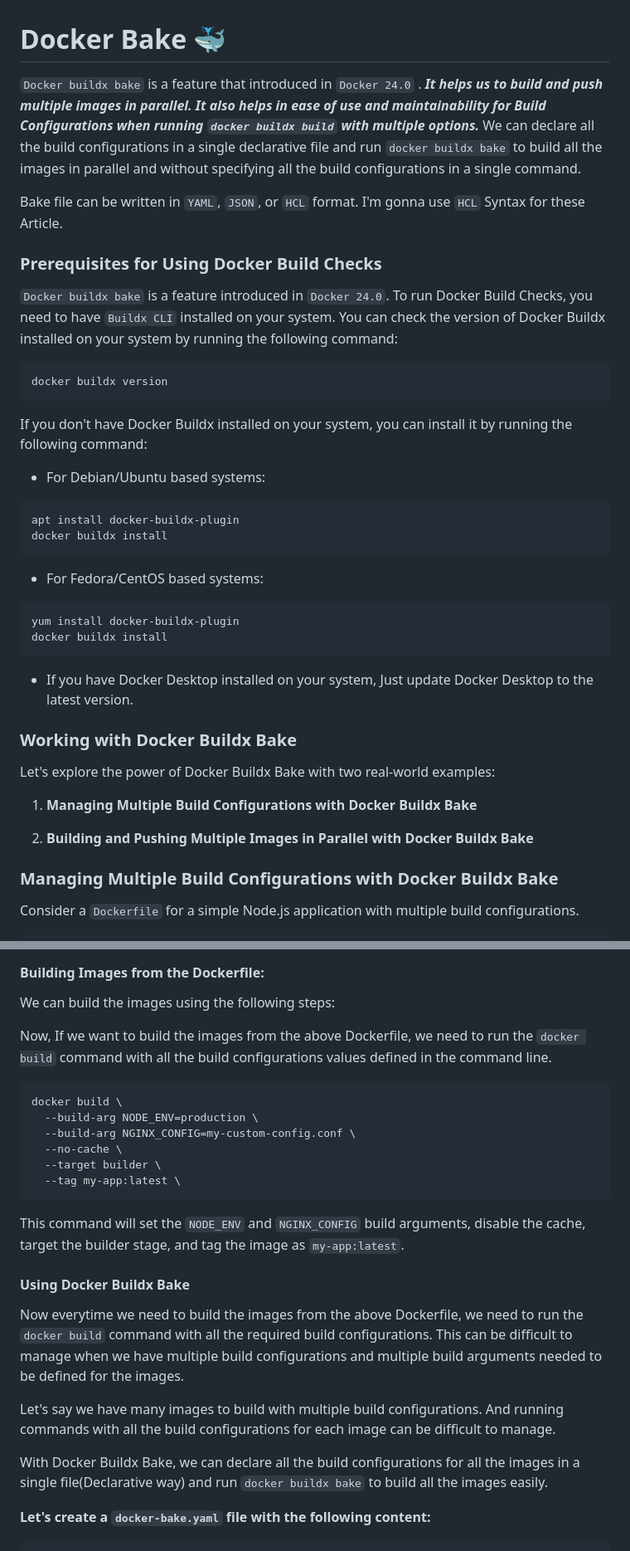
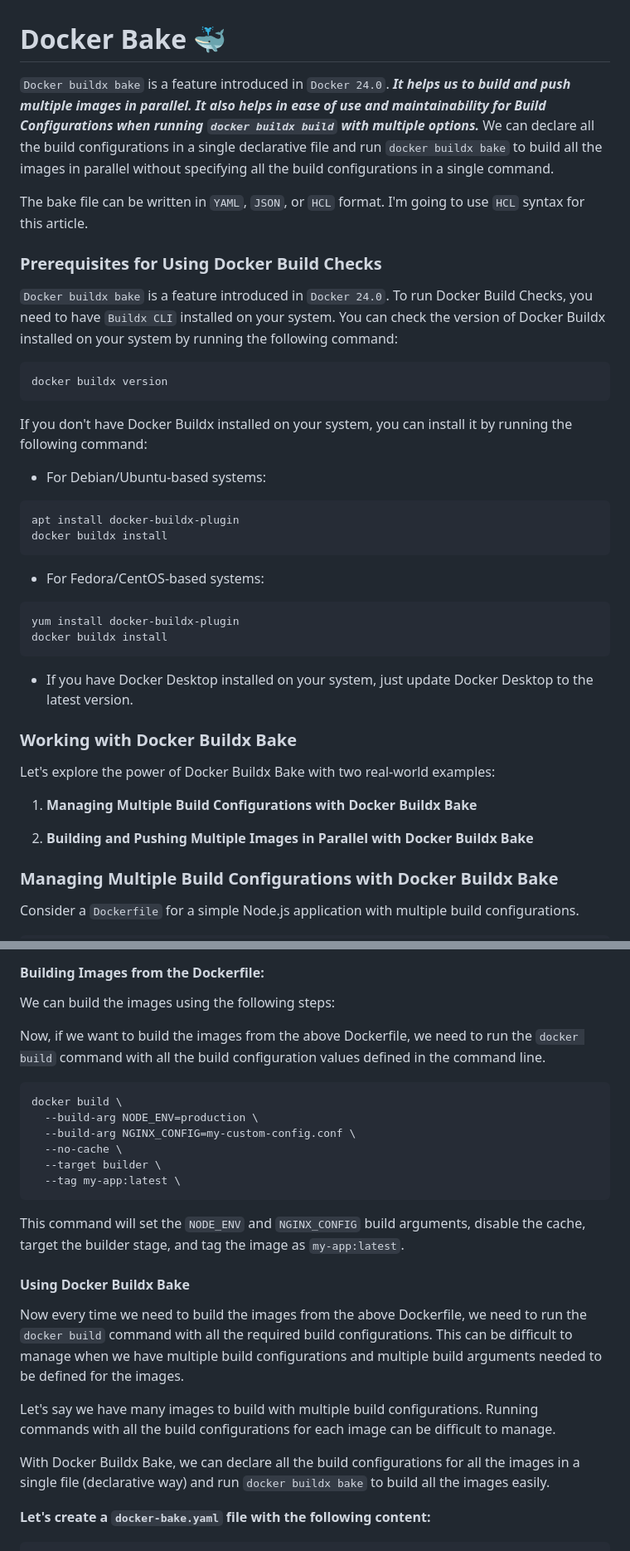
Before and after one commit to mathesh-me/docker-articles, a Markdown page: docker-buildx-bake/docker-buildx-bake.md, 2 parts joined by grey strips. Shown: that part at 83% size. Drawn GitHub-style.

````diff
--- a/docker-buildx-bake/docker-buildx-bake.md
+++ b/docker-buildx-bake/docker-buildx-bake.md
@@ -1,8 +1,8 @@
 # Docker Bake 🐳
 
-`Docker buildx bake` is a feature that introduced in `Docker 24.0` . ***It helps us to build and push multiple images in parallel. It also helps in ease of use and maintainability for Build Configurations when running `docker buildx build` with multiple options.*** We can declare all the build configurations in a single declarative file and run `docker buildx bake` to build all the images in parallel and without specifying all the build configurations in a single command.<br>
+`Docker buildx bake` is a feature introduced in `Docker 24.0`. ***It helps us to build and push multiple images in parallel. It also helps in ease of use and maintainability for Build Configurations when running `docker buildx build` with multiple options.*** We can declare all the build configurations in a single declarative file and run `docker buildx bake` to build all the images in parallel without specifying all the build configurations in a single command.<br>
 
-Bake file can be written in `YAML`, `JSON`, or `HCL` format. I'm gonna use `HCL` Syntax for these Article.
+The bake file can be written in `YAML`, `JSON`, or `HCL` format. I'm going to use `HCL` syntax for this article.
 
 ### Prerequisites for Using Docker Build Checks
 
@@ -14,21 +14,21 @@ docker buildx version
 
 If you don't have Docker Buildx installed on your system, you can install it by running the following command:
 
-- For Debian/Ubuntu based systems:
+- For Debian/Ubuntu-based systems:
 
 ```bash
 apt install docker-buildx-plugin
 docker buildx install
 ```
 
-- For Fedora/CentOS based systems:
+- For Fedora/CentOS-based systems:
 
 ```bash
 yum install docker-buildx-plugin
 docker buildx install
 ```
 
-- If you have Docker Desktop installed on your system, Just update Docker Desktop to the latest version.<br>
+- If you have Docker Desktop installed on your system, just update Docker Desktop to the latest version.<br>
 
 ### Working with Docker Buildx Bake
 
@@ -37,7 +37,6 @@ Let's explore the power of Docker Buildx Bake with two real-world examples:
 1. **Managing Multiple Build Configurations with Docker Buildx Bake**<br>
 
 2. **Building and Pushing Multiple Images in Parallel with Docker Buildx Bake**<br>
-
 
 ### Managing Multiple Build Configurations with Docker Buildx Bake
 
@@ -88,7 +87,7 @@ In the above Dockerfile, we can see there are many build configurations that nee
 
 We can build the images using the following steps:<br>
 
-Now, If we want to build the images from the above Dockerfile, we need to run the `docker build` command with all the build configurations values defined in the command line.
+Now, if we want to build the images from the above Dockerfile, we need to run the `docker build` command with all the build configuration values defined in the command line.
 
 ```bash
 docker build \
@@ -103,11 +102,11 @@ This command will set the `NODE_ENV` and `NGINX_CONFIG` build arguments, disable
 
 #### Using Docker Buildx Bake
 
-Now everytime we need to build the images from the above Dockerfile, we need to run the `docker build` command with all the required build configurations. This can be difficult to manage when we have multiple build configurations and multiple build arguments needed to be defined for the images.<br>
+Now every time we need to build the images from the above Dockerfile, we need to run the `docker build` command with all the required build configurations. This can be difficult to manage when we have multiple build configurations and multiple build arguments needed to be defined for the images.<br>
 
-Let's say we have many images to build with multiple build configurations. And running commands with all the build configurations for each image can be difficult to manage.<br>
+Let's say we have many images to build with multiple build configurations. Running commands with all the build configurations for each image can be difficult to manage.<br>
 
-With Docker Buildx Bake, we can declare all the build configurations for all the images in a single file(Declarative way) and run `docker buildx bake` to build all the images easily.<br>
+With Docker Buildx Bake, we can declare all the build configurations for all the images in a single file (declarative way) and run `docker buildx bake` to build all the images easily.<br>
 
 **Let's create a `docker-bake.yaml` file with the following content:**
 
````
Also changed, not shown: other parts of docker-buildx-bake/docker-buildx-bake.md (+23 -30 lines).
